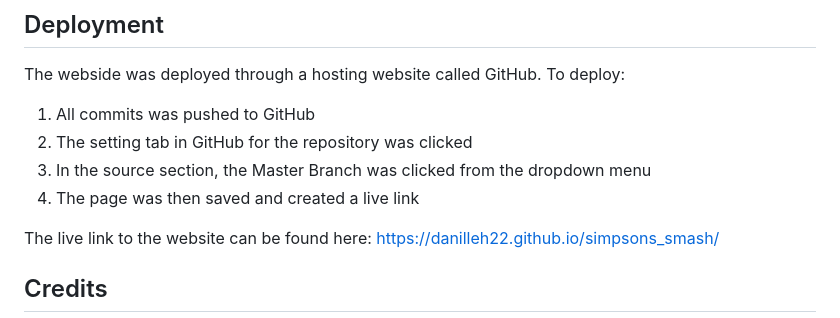
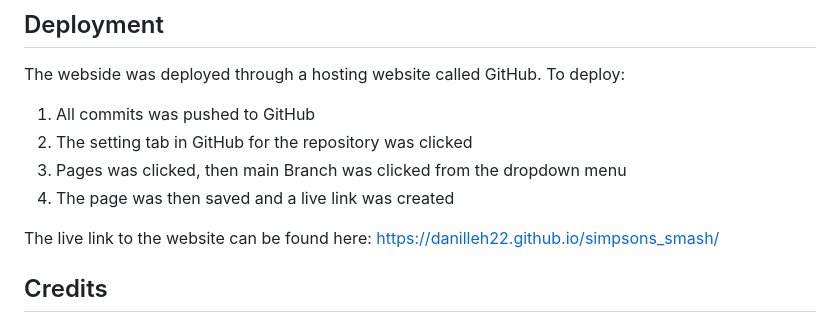
Before and after one commit to DanilleH22/simpsons_smash, a Markdown page: README.md, the part around the change. Rendered like a GitHub page.

Commit message:
refactor(README): edited deployment text

```diff
--- a/README.md
+++ b/README.md
@@ -65,8 +65,8 @@ The webside was deployed through a hosting website called GitHub. To deploy:
 
 1. All commits was pushed to GitHub
 2. The setting tab in GitHub for the repository was clicked
-3. In the source section, the Master Branch was clicked from the dropdown menu
-4. The page was then saved and created a live link
+3. Pages was clicked, then main Branch was clicked from the dropdown menu
+4. The page was then saved and a live link was created
 
 The live link to the website can be found here: <https://danilleh22.github.io/simpsons_smash/>
 
```
